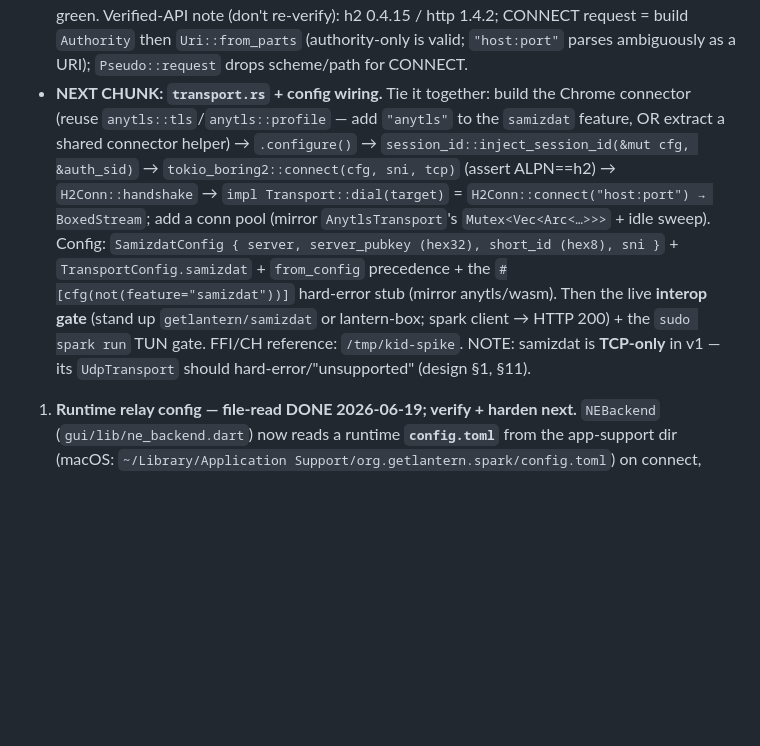
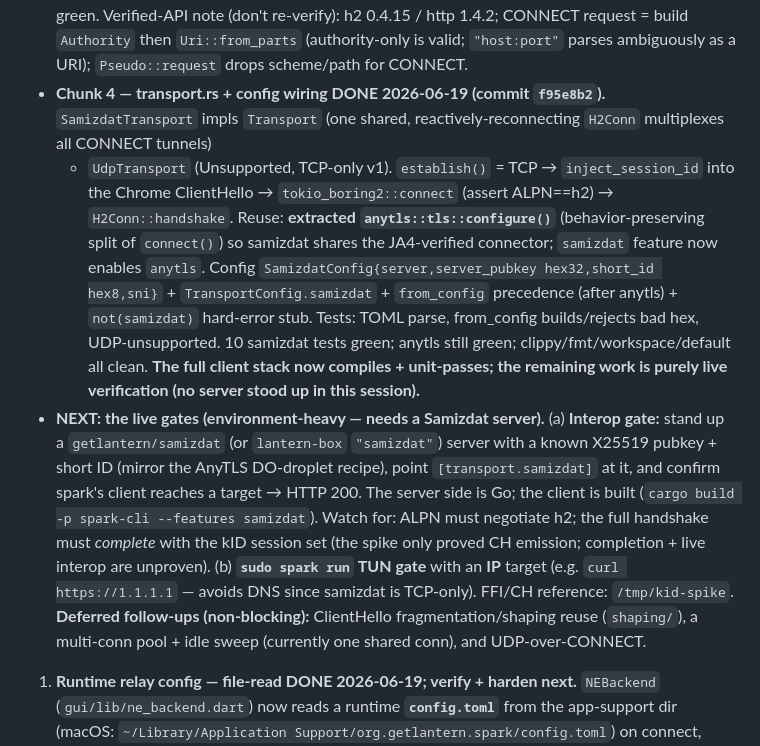
Before and after one commit to getlantern/spark, a Markdown page: docs/STATE.md, the part around the change. GitHub-like rendering; blank space fills up the shorter version.

Commit message:
docs(STATE): samizdat transport+config chunk done; next = live interop + TUN gates
Co-Authored-By: Claude Opus 4.8 (1M context) <noreply@anthropic.com>

```diff
--- a/docs/STATE.md
+++ b/docs/STATE.md
@@ -71,17 +71,27 @@ What's DONE (this and prior sessions; all on `main`, pushed):
      Verified-API note (don't re-verify): h2 0.4.15 / http 1.4.2; CONNECT request = build
      `Authority` then `Uri::from_parts` (authority-only is valid; `"host:port"` parses ambiguously
      as a URI); `Pseudo::request` drops scheme/path for CONNECT.
-   - **NEXT CHUNK: `transport.rs` + config wiring.** Tie it together: build the Chrome connector
-     (reuse `anytls::tls`/`anytls::profile` — add `"anytls"` to the `samizdat` feature, OR extract a
-     shared connector helper) → `.configure()` → `session_id::inject_session_id(&mut cfg, &auth_sid)`
-     → `tokio_boring2::connect(cfg, sni, tcp)` (assert ALPN==h2) → `H2Conn::handshake` →
-     `impl Transport::dial(target)` = `H2Conn::connect("host:port") → BoxedStream`; add a conn pool
-     (mirror `AnytlsTransport`'s `Mutex<Vec<Arc<…>>>` + idle sweep). Config: `SamizdatConfig { server,
-     server_pubkey (hex32), short_id (hex8), sni }` + `TransportConfig.samizdat` + `from_config`
-     precedence + the `#[cfg(not(feature="samizdat"))]` hard-error stub (mirror anytls/wasm). Then the
-     live **interop gate** (stand up `getlantern/samizdat` or lantern-box; spark client → HTTP 200) +
-     the `sudo spark run` TUN gate. FFI/CH reference: `/tmp/kid-spike`. NOTE: samizdat is **TCP-only**
-     in v1 — its `UdpTransport` should hard-error/"unsupported" (design §1, §11).
+   - **Chunk 4 — transport.rs + config wiring DONE 2026-06-19 (commit `f95e8b2`).** `SamizdatTransport`
+     impls `Transport` (one shared, reactively-reconnecting `H2Conn` multiplexes all CONNECT tunnels)
+     + `UdpTransport` (Unsupported, TCP-only v1). `establish()` = TCP → `inject_session_id` into the
+     Chrome ClientHello → `tokio_boring2::connect` (assert ALPN==h2) → `H2Conn::handshake`. Reuse:
+     **extracted `anytls::tls::configure()`** (behavior-preserving split of `connect()`) so samizdat
+     shares the JA4-verified connector; `samizdat` feature now enables `anytls`. Config
+     `SamizdatConfig{server,server_pubkey hex32,short_id hex8,sni}` + `TransportConfig.samizdat` +
+     `from_config` precedence (after anytls) + `not(samizdat)` hard-error stub. Tests: TOML parse,
+     from_config builds/rejects bad hex, UDP-unsupported. 10 samizdat tests green; anytls still green;
+     clippy/fmt/workspace/default all clean. **The full client stack now compiles + unit-passes; the
+     remaining work is purely live verification (no server stood up in this session).**
+   - **NEXT: the live gates (environment-heavy — needs a Samizdat server).**
+     (a) **Interop gate:** stand up a `getlantern/samizdat` (or `lantern-box` `"samizdat"`) server with a
+     known X25519 pubkey + short ID (mirror the AnyTLS DO-droplet recipe), point `[transport.samizdat]`
+     at it, and confirm spark's client reaches a target → HTTP 200. The server side is Go; the client
+     is built (`cargo build -p spark-cli --features samizdat`). Watch for: ALPN must negotiate h2;
+     the full handshake must *complete* with the kID session set (the spike only proved CH emission;
+     completion + live interop are unproven). (b) **`sudo spark run` TUN gate** with an **IP** target
+     (e.g. `curl https://1.1.1.1` — avoids DNS since samizdat is TCP-only). FFI/CH reference:
+     `/tmp/kid-spike`. **Deferred follow-ups (non-blocking):** ClientHello fragmentation/shaping reuse
+     (`shaping/`), a multi-conn pool + idle sweep (currently one shared conn), and UDP-over-CONNECT.
 1. **Runtime relay config — file-read DONE 2026-06-19; verify + harden next.** `NEBackend`
    (`gui/lib/ne_backend.dart`) now reads a runtime **`config.toml`** from the app-support dir (macOS:
    `~/Library/Application Support/org.getlantern.spark/config.toml`) on connect, precedence:
```
